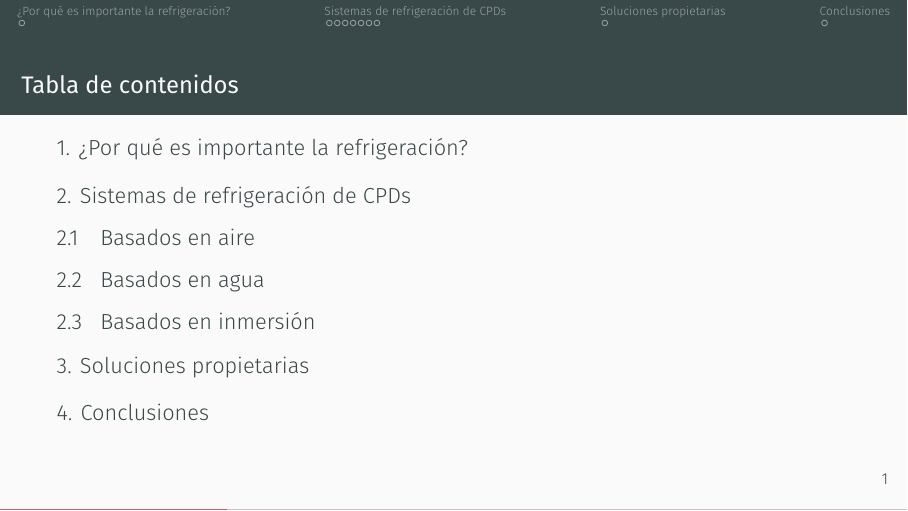
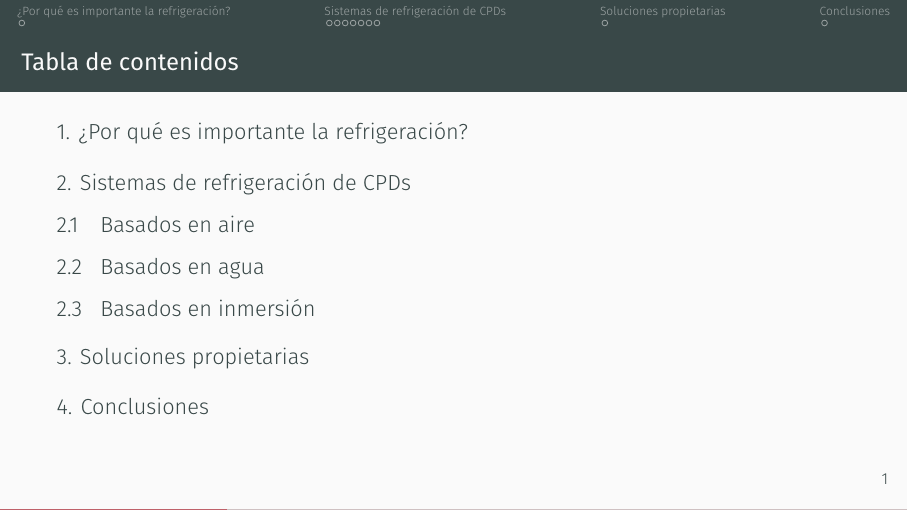
Before and after one commit to Mapachana/Trabajo-SWAP, LaTeX slides (presentacion/main.tex): page 2 of 12. Compiled offline with XeLaTeX; a missing font is replaced by an installed copy or a similar font.

```diff
--- a/presentacion/main.tex
+++ b/presentacion/main.tex
@@ -12,28 +12,21 @@
 \setbeamertemplate{subsection page}[numbered]
 \setbeamertemplate{subsection in toc}[subsections numbered]
 %\setbeamertemplate{frame footer}{\insertsectionhead}
-\setbeamertemplate{progress bar in head}{\insertsectionhead}
+%\setbeamertemplate{progress bar in head}{\insertsectionhead}
 
 
 \setbeamertemplate{navigation symbols}{}
 \setbeamertemplate{caption}[numbered]
 
-\useoutertheme[subsection=true]{miniframes} %<<<<<<<<<<<<<<<<
+\useoutertheme[subsection=false]{miniframes} %<<<<<<<<<<<<<<<<
 \setbeamercolor{section in head/foot}{fg=white, bg=mDarkTeal} %<<<<<<<<<<<<<<<<
-\setbeamercolor{subsection in head/foot}{fg=white, bg=mDarkTeal} %<<<<<<<
-
+%\setbeamercolor{subsection in head/foot}{fg=white, bg=mDarkTeal} %<<<<<<<
 %\setbeamercolor{title in head/foot}{fg=black, bg=white!50!MSUgreen} %<<<<<<<<<<<<<<<<
-%\setbeamercolor{author in head/foot}{fg=white!85!MSUgreen, bg=MSUgreen}
 
 
 \usepackage{appendixnumberbeamer}
 \usepackage{booktabs}
 \usepackage[scale=2]{ccicons}
-
-
-%\setbeamertemplate{footline}[text line]{%
-%  \parbox{\linewidth}{\vspace*{-8pt}some text\hfill\insertshortauthor\hfill\insertpagenumber}}
-%\setbeamertemplate{navigation symbols}{}
 
 
 \title{Refrigeración en centros de procesamiento de datos}
```
Also changed, not shown: presentacion/makefile, presentacion/main.tex (2 more changed lines).
